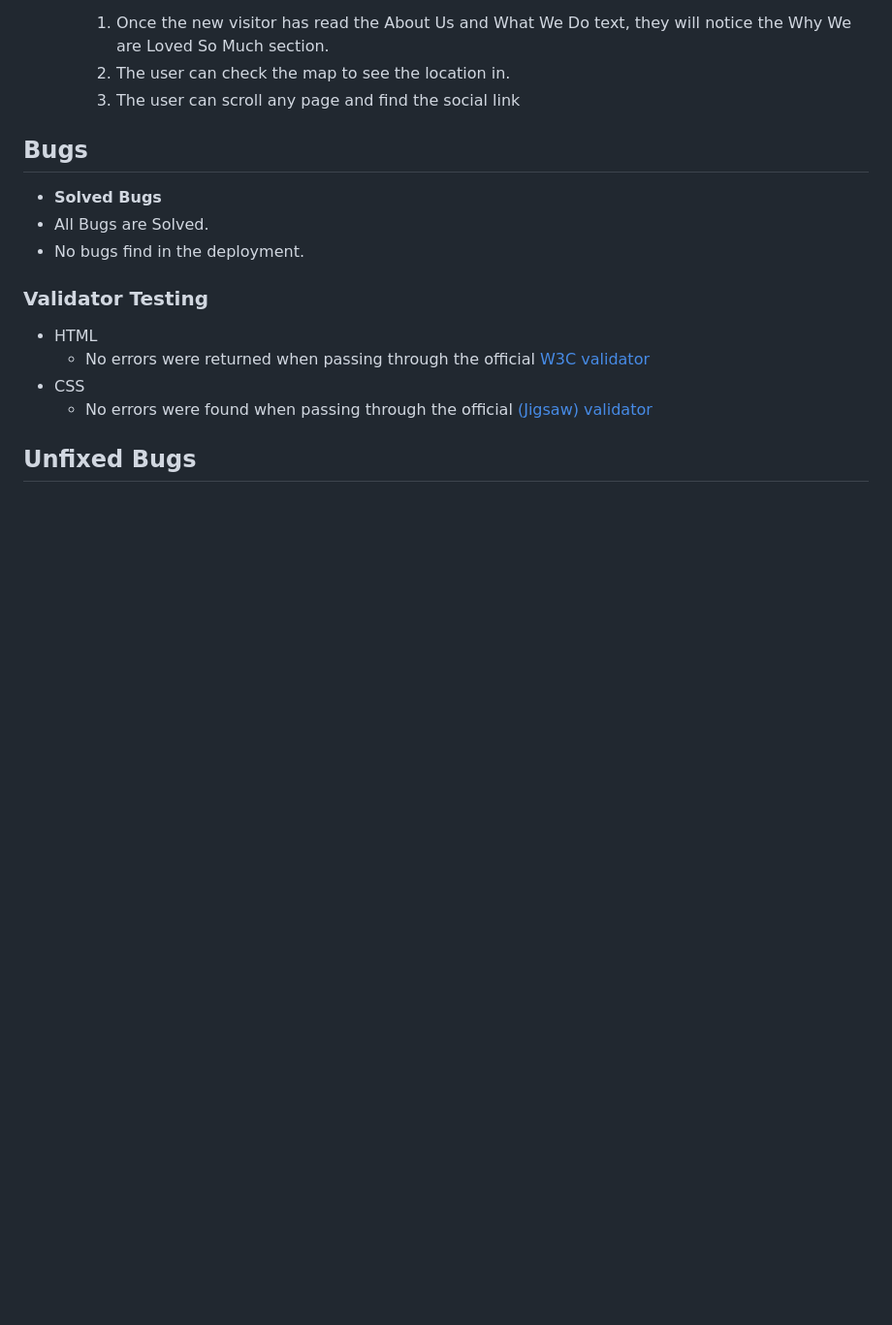
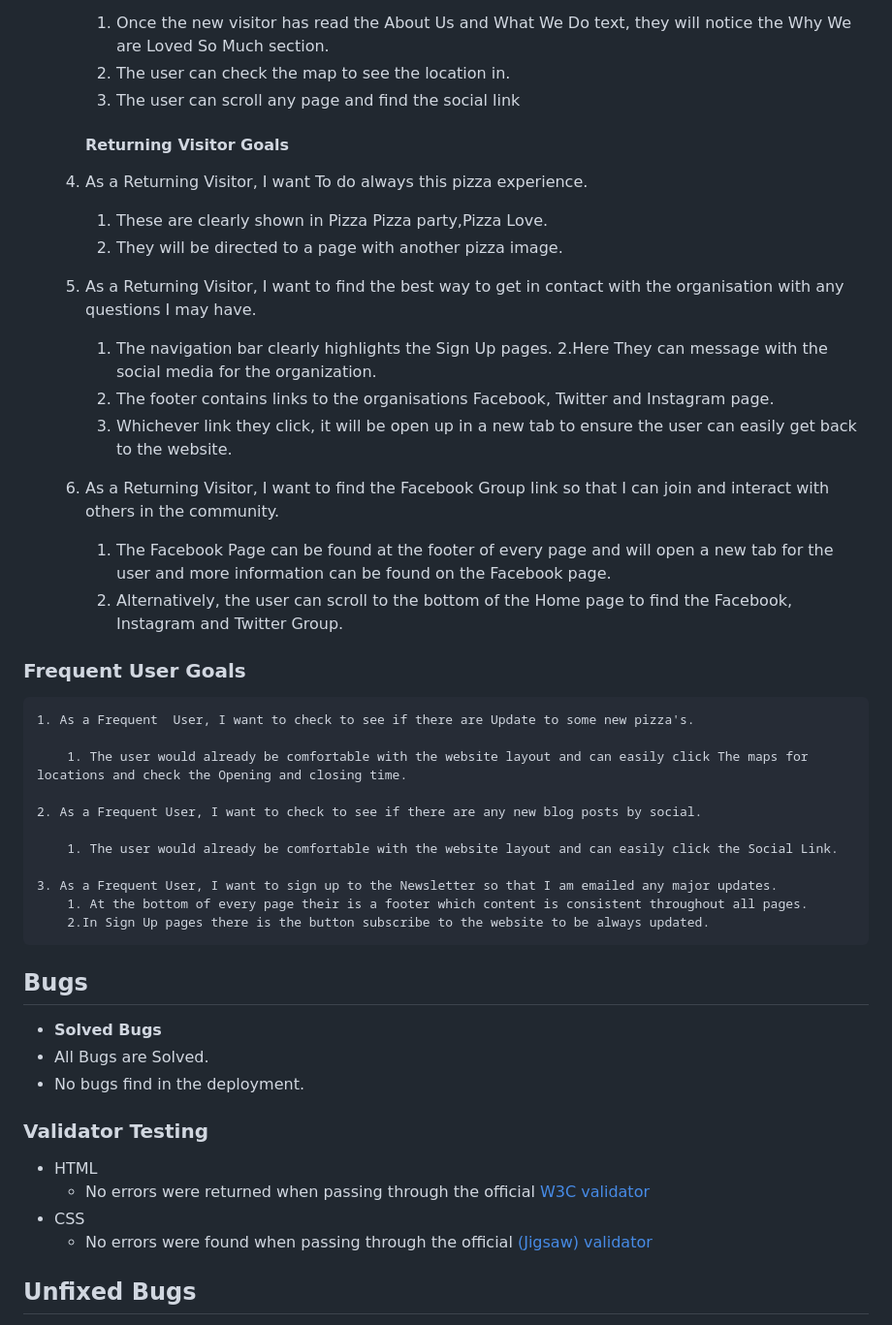
Before and after one commit to giacoren6/Pizza-Party-and-Pizza-Love, a Markdown page: README.md, the part around the change. Shown: that part at 97% size. GitHub-like rendering; blank space fills up the shorter version.

```diff
--- a/README.md
+++ b/README.md
@@ -153,8 +153,38 @@ desktop sizes min 992 px
         2. The user can check the map to see the location in.
         3. The user can scroll any page and find the social link
 
+        #### Returning Visitor Goals
+
+    1. As a Returning Visitor, I want To do always this pizza experience.
+
+        1. These are clearly shown in Pizza Pizza party,Pizza Love.
+        2. They will be directed to a page with another pizza image.
+
+    2. As a Returning Visitor, I want to find the best way to get in contact with the organisation with any questions I may have.
+
+        1. The navigation bar clearly highlights the Sign Up pages.
+        2.Here They can message with the social media for the organization.
+        3. The footer contains links to the organisations Facebook, Twitter and Instagram page.
+        4. Whichever link they click, it will be open up in a new tab to ensure the user can easily get back to the website.
+
+    3. As a Returning Visitor, I want to find the Facebook Group link so that I can join and interact with others in the community.
+        1. The Facebook Page can be found at the footer of every page and will open a new tab for the user and more information can be found on the Facebook page.
+        2. Alternatively, the user can scroll to the bottom of the Home page to find the Facebook, Instagram and Twitter Group.
 
 
+  ### Frequent User Goals
+
+    1. As a Frequent  User, I want to check to see if there are Update to some new pizza's.
+
+        1. The user would already be comfortable with the website layout and can easily click The maps for locations and check the Opening and closing time.
+
+    2. As a Frequent User, I want to check to see if there are any new blog posts by social.
+
+        1. The user would already be comfortable with the website layout and can easily click the Social Link.
+
+    3. As a Frequent User, I want to sign up to the Newsletter so that I am emailed any major updates.
+        1. At the bottom of every page their is a footer which content is consistent throughout all pages.
+        2.In Sign Up pages there is the button subscribe to the website to be always updated.
 
 
 ## Bugs
```
